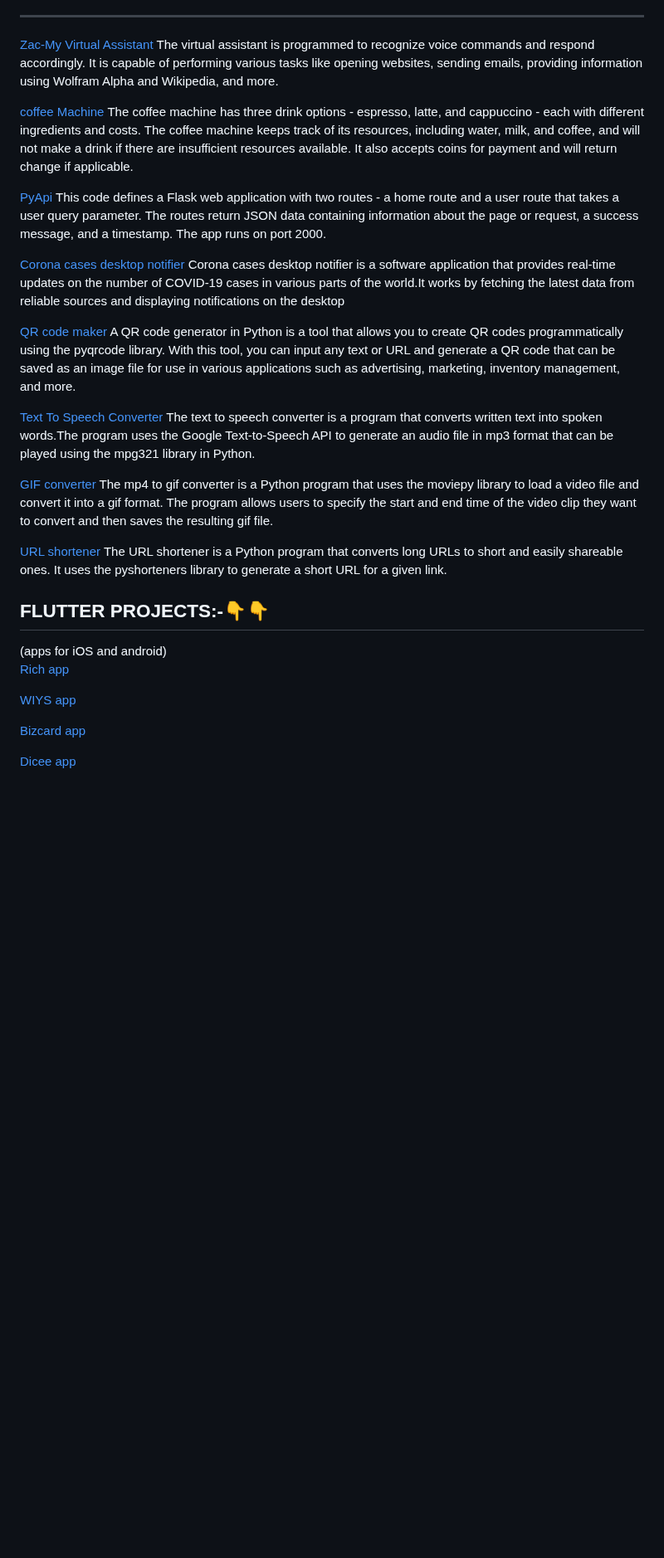
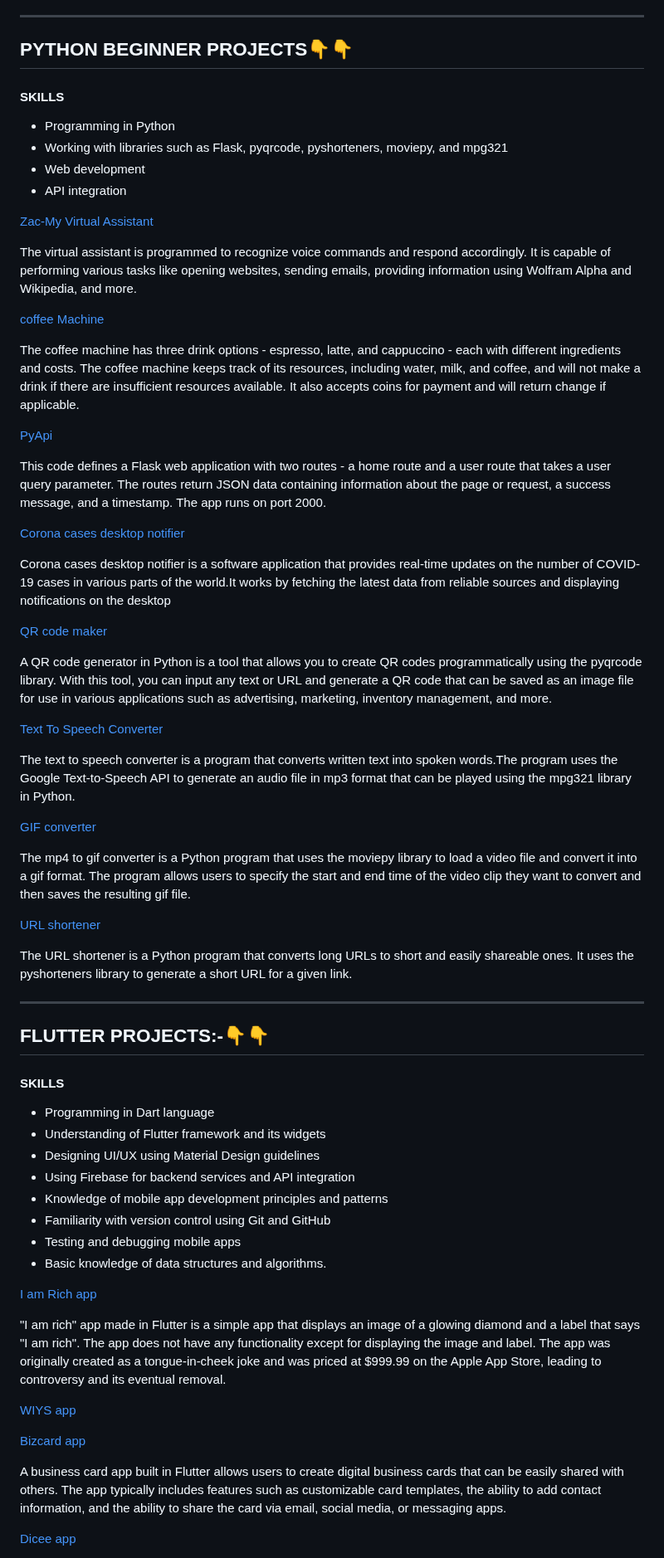
Before and after one commit to shreyamalogi/MyBestWorks, a Markdown page: README.md, the part around one of its changes. Shown at 83% size. GitHub-like rendering; blank space fills up the shorter version.

```diff
--- a/README.md
+++ b/README.md
@@ -44,43 +67,79 @@ The logo is created by drawing each circle using the turtle's pen and fill funct
 
 ----
 
+<h2>PYTHON BEGINNER PROJECTS👇👇</h2>
+
+
+<h4> SKILLS </h4>
+
+- Programming in Python
+- Working with libraries such as Flask, pyqrcode, pyshorteners, moviepy, and mpg321
+- Web development
+- API integration
+
+
+
+
 [Zac-My Virtual Assistant](https://github.com/5hre9a/ZAC)
+
 The virtual assistant is programmed to recognize voice commands and respond accordingly.
 It is capable of performing various tasks like opening websites, sending emails, providing information using Wolfram Alpha and Wikipedia, and more.
 
 [coffee Machine](https://github.com/5hre9a/Coffee-Machine)
+
 The coffee machine has three drink options - espresso, latte, and cappuccino - each with different ingredients and costs.
 The coffee machine keeps track of its resources, including water, milk, and coffee, and will not make a drink if there are insufficient resources available. It also accepts coins for payment and will return change if applicable.
 
 [PyApi](https://github.com/5hre9a/pyapi)
+
 This code defines a Flask web application with two routes - a home route and a user route that takes a user query parameter.
 The routes return JSON data containing information about the page or request, a success message, and a timestamp. The app runs on port 2000.
 
 [Corona cases desktop notifier](https://github.com/5hre9a/corona-cases-notifyer)
+
 Corona cases desktop notifier is a software application that provides real-time updates on the number of COVID-19 cases in various parts of the world.It works by fetching the latest data from reliable sources and displaying notifications on the desktop
 
 [QR code maker](https://github.com/5hre9a/QRcode-maker)
+
 A QR code generator in Python is a tool that allows you to create QR codes programmatically using the pyqrcode library. With this tool, you can input any text or URL and generate a QR code that can be saved as an image file for use in various applications such as advertising, marketing, inventory management, and more.
 
 [Text To Speech Converter](https://github.com/shreyamalogi/TTS)
+
 The text to speech converter is a program that converts written text into spoken words.The program uses the Google Text-to-Speech API to generate an audio file in mp3 format that can be played using the mpg321 library in Python.
 
 [GIF converter](https://github.com/shreyamalogi/mp4-to-gif)
+
 The mp4 to gif converter is a Python program that uses the moviepy library to load a video file and convert it into a gif format.
 The program allows users to specify the start and end time of the video clip they want to convert and then saves the resulting gif file.
 
 [URL shortener](https://github.com/shreyamalogi/URL-shortener)
+
 The URL shortener is a Python program that converts long URLs to short and easily shareable ones. It uses the pyshorteners library to generate a short URL for a given link.
 
+----
 
 
 <h2>FLUTTER PROJECTS:-👇👇</h2>
-(apps for iOS and android)
 
-[Rich app](https://github.com/5hre9a/rich-app)
+<h4> SKILLS </h4>
+
+- Programming in Dart language
+- Understanding of Flutter framework and its widgets
+- Designing UI/UX using Material Design guidelines
+- Using Firebase for backend services and API integration
+- Knowledge of mobile app development principles and patterns
+- Familiarity with version control using Git and GitHub
+- Testing and debugging mobile apps
+- Basic knowledge of data structures and algorithms.
+
+[I am Rich app](https://github.com/5hre9a/rich-app)
+
+"I am rich" app made in Flutter is a simple app that displays an image of a glowing diamond and a label that says "I am rich". The app does not have any functionality except for displaying the image and label. The app was originally created as a tongue-in-cheek joke and was priced at $999.99 on the Apple App Store, leading to controversy and its eventual removal.
 
 [WIYS app](https://github.com/5hre9a/WIYS-APP)
 
 [Bizcard app](https://github.com/5hre9a/bizcard-app)
 
+A business card app built in Flutter allows users to create digital business cards that can be easily shared with others. The app typically includes features such as customizable card templates, the ability to add contact information, and the ability to share the card via email, social media, or messaging apps.
+
 [Dicee app](https://github.com/5hre9a/dicee-app)
```
Also changed, not shown: other parts of README.md (+46 -8 lines).
